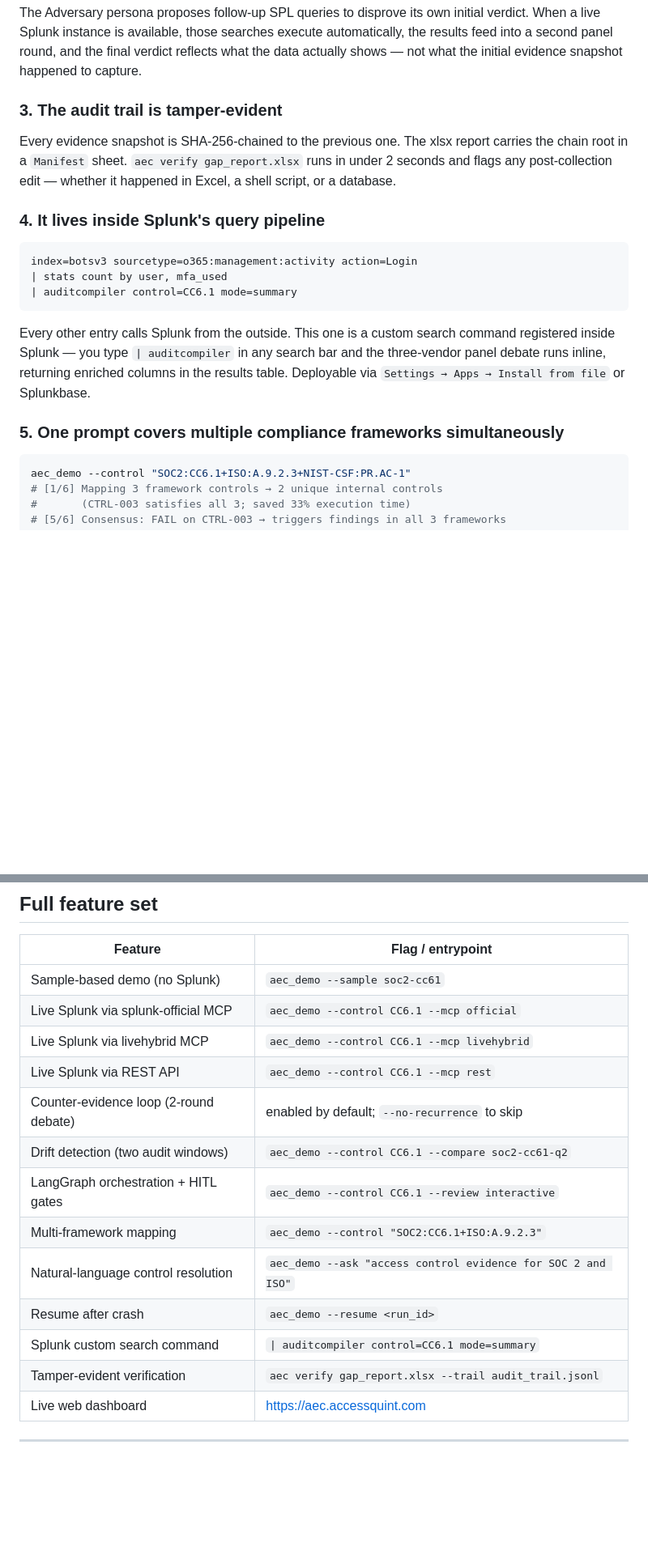
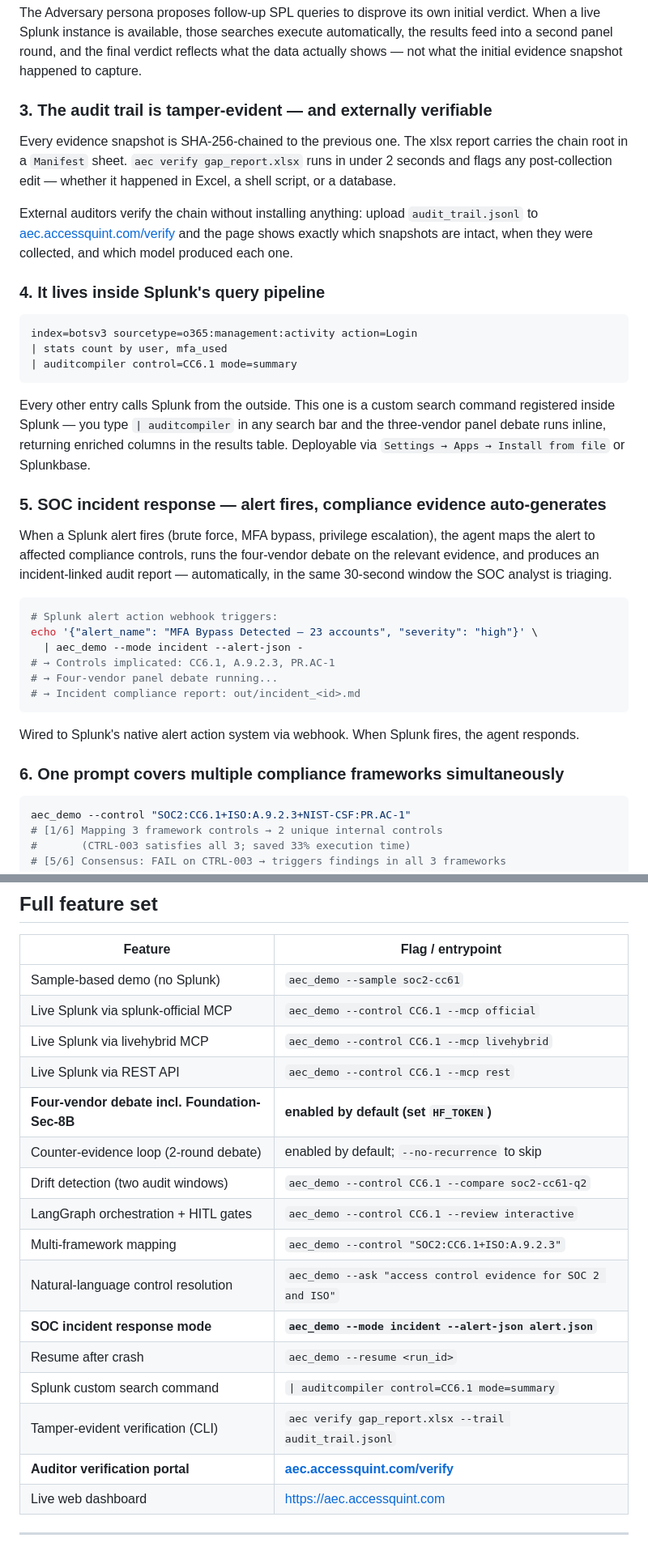
Before and after one commit to sandhipveera/audit-evidence-compiler, a Markdown page: README.md, 2 parts joined by grey strips. Shown at 81% size. Drawn GitHub-style; blank space fills up the shorter version.

````diff
--- a/README.md
+++ b/README.md
@@ -25,9 +67,11 @@ Consensus → FAIL  (lowest-of-three)
 
 The Adversary persona proposes follow-up SPL queries to disprove its own initial verdict. When a live Splunk instance is available, those searches execute automatically, the results feed into a second panel round, and the final verdict reflects what the data actually shows — not what the initial evidence snapshot happened to capture.
 
-### 3. The audit trail is tamper-evident
+### 3. The audit trail is tamper-evident — and externally verifiable
 
 Every evidence snapshot is SHA-256-chained to the previous one. The xlsx report carries the chain root in a `Manifest` sheet. `aec verify gap_report.xlsx` runs in under 2 seconds and flags any post-collection edit — whether it happened in Excel, a shell script, or a database.
+
+External auditors verify the chain without installing anything: upload `audit_trail.jsonl` to [aec.accessquint.com/verify](https://aec.accessquint.com/verify) and the page shows exactly which snapshots are intact, when they were collected, and which model produced each one.
 
 ### 4. It lives inside Splunk's query pipeline
 
@@ -39,7 +83,22 @@ index=botsv3 sourcetype=o365:management:activity action=Login
 
 Every other entry calls Splunk from the outside. This one is a custom search command registered inside Splunk — you type `| auditcompiler` in any search bar and the three-vendor panel debate runs inline, returning enriched columns in the results table. Deployable via `Settings → Apps → Install from file` or Splunkbase.
 
-### 5. One prompt covers multiple compliance frameworks simultaneously
+### 5. SOC incident response — alert fires, compliance evidence auto-generates
+
+When a Splunk alert fires (brute force, MFA bypass, privilege escalation), the agent maps the alert to affected compliance controls, runs the four-vendor debate on the relevant evidence, and produces an incident-linked audit report — automatically, in the same 30-second window the SOC analyst is triaging.
+
+```bash
+# Splunk alert action webhook triggers:
+echo '{"alert_name": "MFA Bypass Detected — 23 accounts", "severity": "high"}' \
+  | aec_demo --mode incident --alert-json -
+# → Controls implicated: CC6.1, A.9.2.3, PR.AC-1
+# → Four-vendor panel debate running...
+# → Incident compliance report: out/incident_<id>.md
+```
+
+Wired to Splunk's native alert action system via webhook. When Splunk fires, the agent responds.
+
+### 6. One prompt covers multiple compliance frameworks simultaneously
 
 ```bash
 aec_demo --control "SOC2:CC6.1+ISO:A.9.2.3+NIST-CSF:PR.AC-1"
@@ -85,14 +144,17 @@ Done in 29s.
 | Live Splunk via splunk-official MCP | `aec_demo --control CC6.1 --mcp official` |
 | Live Splunk via livehybrid MCP | `aec_demo --control CC6.1 --mcp livehybrid` |
 | Live Splunk via REST API | `aec_demo --control CC6.1 --mcp rest` |
+| **Four-vendor debate incl. Foundation-Sec-8B** | **enabled by default (set `HF_TOKEN`)** |
 | Counter-evidence loop (2-round debate) | enabled by default; `--no-recurrence` to skip |
 | Drift detection (two audit windows) | `aec_demo --control CC6.1 --compare soc2-cc61-q2` |
 | LangGraph orchestration + HITL gates | `aec_demo --control CC6.1 --review interactive` |
 | Multi-framework mapping | `aec_demo --control "SOC2:CC6.1+ISO:A.9.2.3"` |
 | Natural-language control resolution | `aec_demo --ask "access control evidence for SOC 2 and ISO"` |
+| **SOC incident response mode** | **`aec_demo --mode incident --alert-json alert.json`** |
 | Resume after crash | `aec_demo --resume <run_id>` |
 | Splunk custom search command | `\| auditcompiler control=CC6.1 mode=summary` |
-| Tamper-evident verification | `aec verify gap_report.xlsx --trail audit_trail.jsonl` |
+| Tamper-evident verification (CLI) | `aec verify gap_report.xlsx --trail audit_trail.jsonl` |
+| **Auditor verification portal** | **[aec.accessquint.com/verify](https://aec.accessquint.com/verify)** |
 | Live web dashboard | [https://aec.accessquint.com](https://aec.accessquint.com) |
 
 ---
````
Also changed, not shown: other parts of README.md (+51 -9 lines), tasks/023-auditor-verification-portal.md (added, +144 -0 lines).
